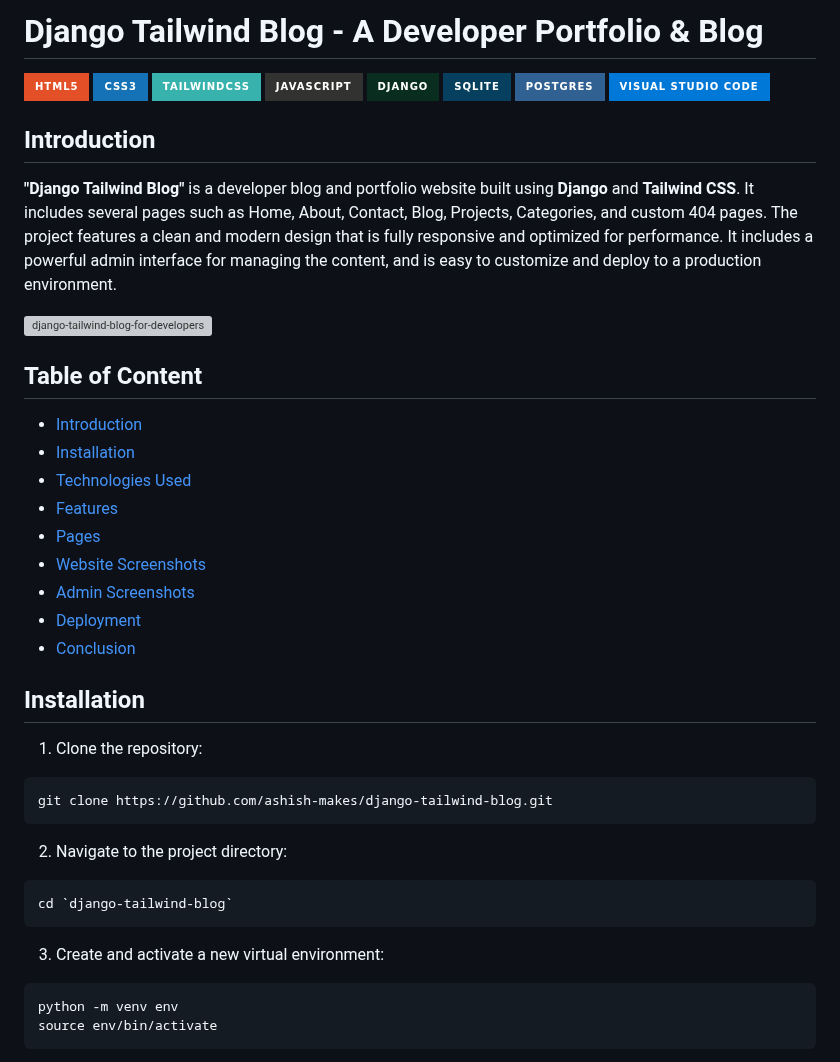
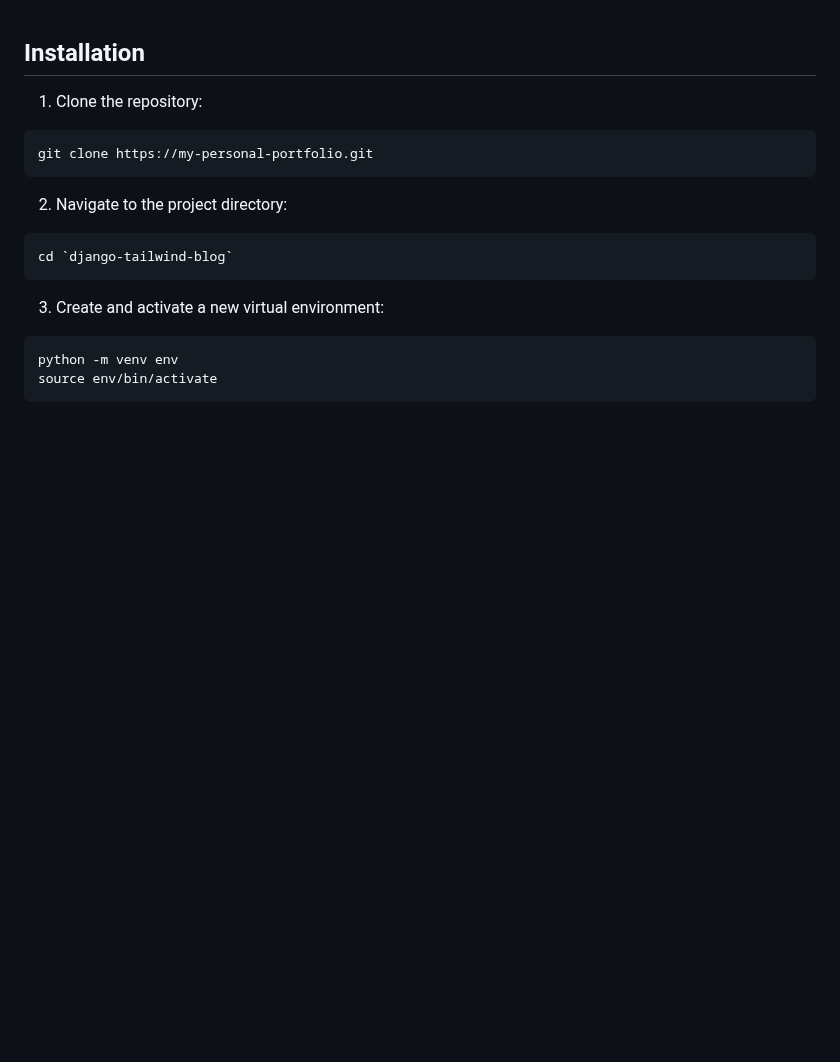
Before and after one commit to akhil15123/my-personal-port-folio, a Markdown page: README.md, the part around the change. Drawn GitHub-style; badges without logos; blank space fills up the shorter version; grey boxes are pictures that could not be loaded.

````diff
--- a/README.md
+++ b/README.md
@@ -1,34 +1,9 @@
-# Django Tailwind Blog - A Developer Portfolio & Blog
 
-![HTML5](https://img.shields.io/badge/html5-%23E34F26.svg?style=for-the-badge&logo=html5&logoColor=white)
-![CSS3](https://img.shields.io/badge/css3-%231572B6.svg?style=for-the-badge&logo=css3&logoColor=white)
-![TailwindCSS](https://img.shields.io/badge/tailwindcss-%2338B2AC.svg?style=for-the-badge&logo=tailwind-css&logoColor=white)
-![JavaScript](https://img.shields.io/badge/javascript-%23323330.svg?style=for-the-badge&logo=javascript&logoColor=%23F7DF1E)
-![Django](https://img.shields.io/badge/django-%23092E20.svg?style=for-the-badge&logo=django&logoColor=white)
-![SQLite](https://img.shields.io/badge/sqlite-%2307405e.svg?style=for-the-badge&logo=sqlite&logoColor=white)
-![Postgres](https://img.shields.io/badge/postgres-%23316192.svg?style=for-the-badge&logo=postgresql&logoColor=white)
-![Visual Studio Code](https://img.shields.io/badge/Visual%20Studio%20Code-0078d7.svg?style=for-the-badge&logo=visual-studio-code&logoColor=white)
-
-## Introduction
-**"Django Tailwind Blog"** is a developer blog and portfolio website built using **Django** and **Tailwind CSS**. It includes several pages such as Home, About, Contact, Blog, Projects, Categories, and custom 404 pages. The project features a clean and modern design that is fully responsive and optimized for performance. It includes a powerful admin interface for managing the content, and is easy to customize and deploy to a production environment.
-
-![django-tailwind-blog-for-developers](https://user-images.githubusercontent.com/106135144/227858936-d4cbcb44-9ff4-4729-b0f0-6ede931b99e0.png)
-
-## Table of Content
-  * [Introduction](#introduction)
-  * [Installation](#installation)
-  * [Technologies Used](#technologies-used)
-  * [Features](#features)
-  * [Pages](#pages)
-  * [Website Screenshots](#website-screenshots)
-  * [Admin Screenshots](#admin-screenshots)
-  * [Deployment](#deployment)
-  * [Conclusion](#conclusion)
 
 ## Installation
 1. Clone the repository:
 ```
-git clone https://github.com/ashish-makes/django-tailwind-blog.git
+git clone https://my-personal-portfolio.git
 ```
 2. Navigate to the project directory:
 ```
````
